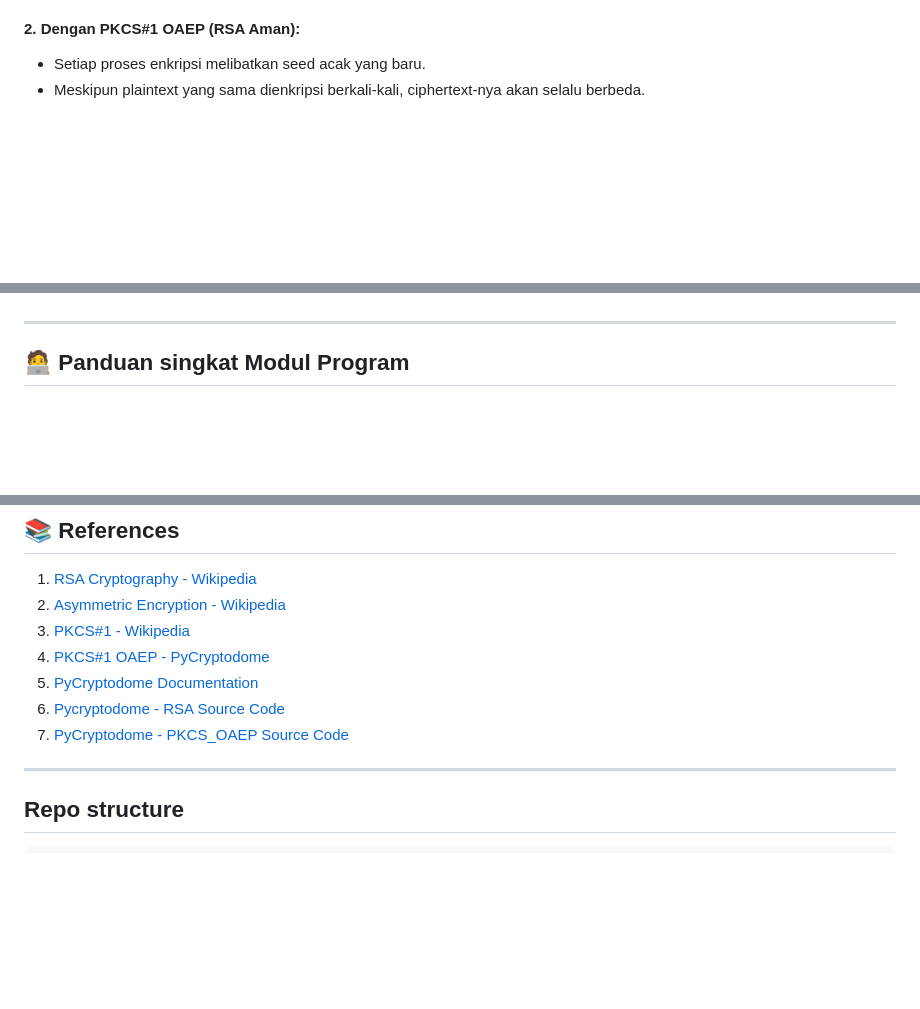
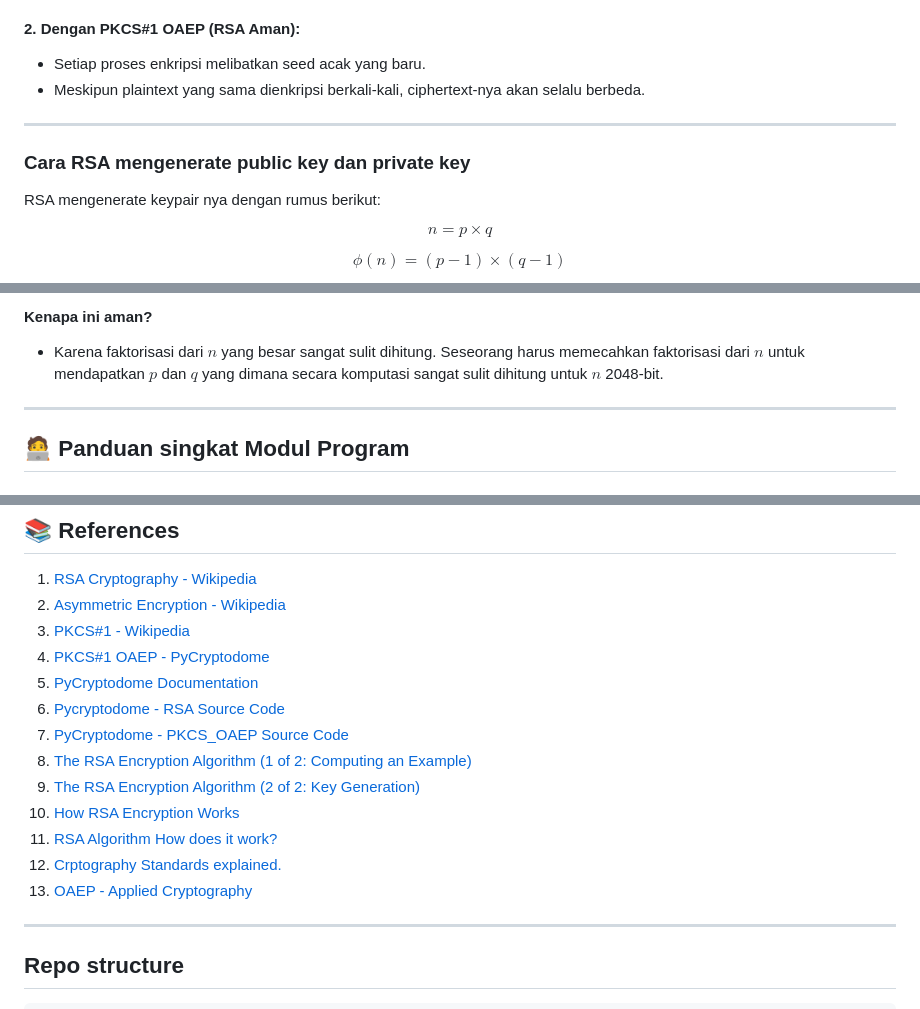
Before and after one commit to rywndr/py-rsa-encrypt, a Markdown page: README.md, 3 parts joined by grey strips. GitHub-like rendering; blank space fills up the shorter version.

```diff
--- a/README.md
+++ b/README.md
@@ -93,3 +93,18 @@ Jika menggunakan RSA tanpa padding:
 
 - Setiap proses enkripsi melibatkan seed acak yang baru.
 - Meskipun plaintext yang sama dienkripsi berkali-kali, ciphertext-nya akan selalu berbeda.
+
+---
+
+### Cara RSA mengenerate public key dan private key
+
+RSA mengenerate keypair nya dengan rumus berikut:
+
+$$
+n = p \times q
+$$
+
+$$
+\phi(n) = (p-1) \times (q-1)
+$$
+
@@ -96,3 +140,6 @@ Jika menggunakan RSA tanpa padding:
+#### Kenapa ini aman?
+
+- Karena faktorisasi dari $n$ yang besar sangat sulit dihitung. Seseorang harus memecahkan faktorisasi dari $n$ untuk mendapatkan $p$ dan $q$ yang dimana secara komputasi sangat sulit dihitung untuk $n$ 2048-bit.
 
 ---
 
@@ -307,6 +354,12 @@ python main.py
 5. [PyCryptodome Documentation](https://www.pycryptodome.org)
 6. [Pycryptodome - RSA Source Code](https://github.com/Legrandin/pycryptodome/blob/master/lib/Crypto/PublicKey/RSA.py#L457-L536)
 7. [PyCryptodome - PKCS_OAEP Source Code](https://github.com/Legrandin/pycryptodome/blob/master/lib/Crypto/Cipher/PKCS1_OAEP.py#L196-L231)
+8. [The RSA Encryption Algorithm (1 of 2: Computing an Example)](https://www.youtube.com/watch?v=4zahvcJ9glg)
+9. [The RSA Encryption Algorithm (2 of 2: Key Generation)](https://www.youtube.com/watch?v=oOcTVTpUsPQ&t=445s)
+10. [How RSA Encryption Works](https://www.youtube.com/watch?v=ZPXVSJnDA_A)
+11. [RSA Algorithm How does it work?](https://www.youtube.com/watch?v=Pq8gNbvfaoM)
+12. [Crptography Standards explained.](https://www.youtube.com/watch?v=aao12RxwuiM&t=673s)
+13. [OAEP - Applied Cryptography](https://www.youtube.com/watch?v=ZwPGE5GgG_E)
 
 ---
 
```
Also changed, not shown: other parts of README.md (+29 -0 lines).
